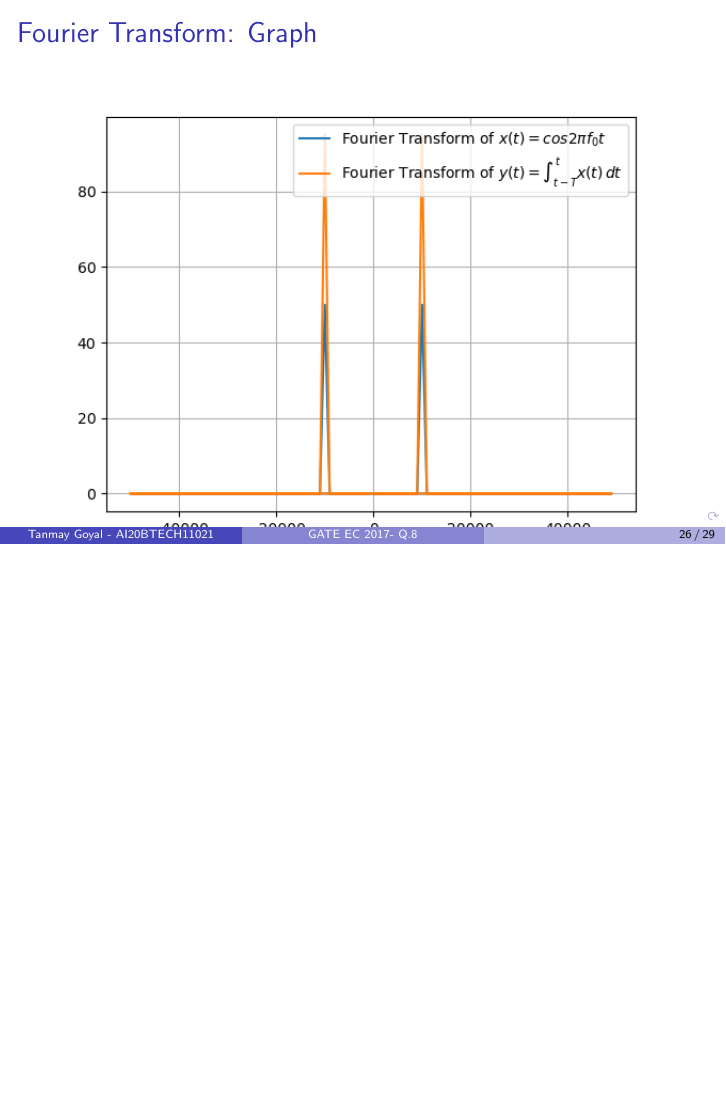
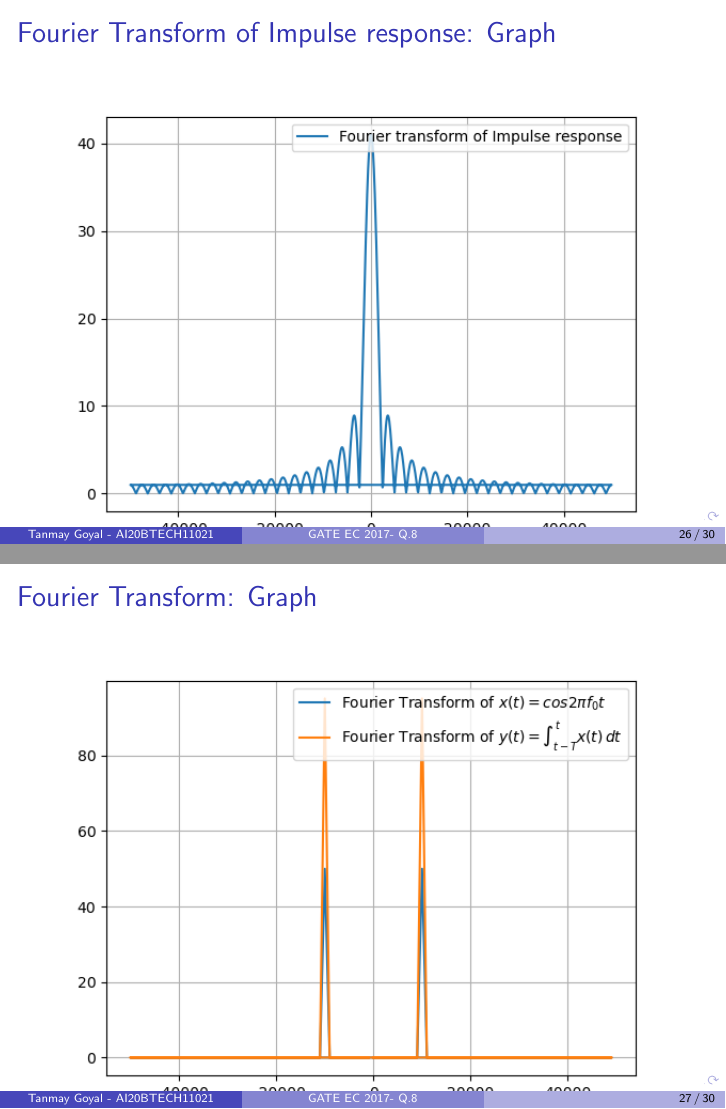
Before and after one commit to tanmaygoyal258/EE3900-Linear-Systems-and-Signal-processing, LaTeX slides (GateAssignment1_Presentation/main.tex): page 26 of 29 before the commit and pages 26 and 27 of 30 after it, the two joined at a grey line, the shorter picture padded with empty space. Compiled offline with pdfLaTeX.

Commit message:
Update main.tex

```diff
--- a/GateAssignment1_Presentation/main.tex
+++ b/GateAssignment1_Presentation/main.tex
@@ -450,11 +450,21 @@ The Fourier Transform of the output signal $y(t)$ from \eqref{output} is given b
 \begin{align}
     y(t) \fourier kj\sbrak{\delta\brak{f - \frac{1}{2\pi}} - \delta\brak{f + \frac{1}{2\pi}}}
 \end{align}
-Clearly, the Fourier transform of $y(t)$ can  be  ma-nipulated  to  represent  a  sinusoidal  wave,  which  is given by:
+Clearly, the Fourier transform of $y(t)$ can  be  manipulated  to  represent  a  sinusoidal  wave,  which  is given by:
  \begin{align}
      sin(t) \fourier \frac{-j}{2}\sbrak{\delta\brak{f-\frac{1}{2\pi}} - \delta\brak{f + \frac{1}{2\pi}}}
  \end{align}
 \end{flushleft}
+\end{frame}
+\begin{frame}
+    \frametitle {Fourier Transform of Impulse response: Graph}
+    \begin{flushleft}
+    \begin{figure}[!ht]
+\centering
+ \includegraphics[width=\columnwidth]{graphs/fourier_impulse_response.png}
+ \caption{Fourier Transforms}
+ \end{figure}
+    \end{flushleft}
 \end{frame}
 \begin{frame}
     \frametitle {Fourier Transform: Graph}
```
